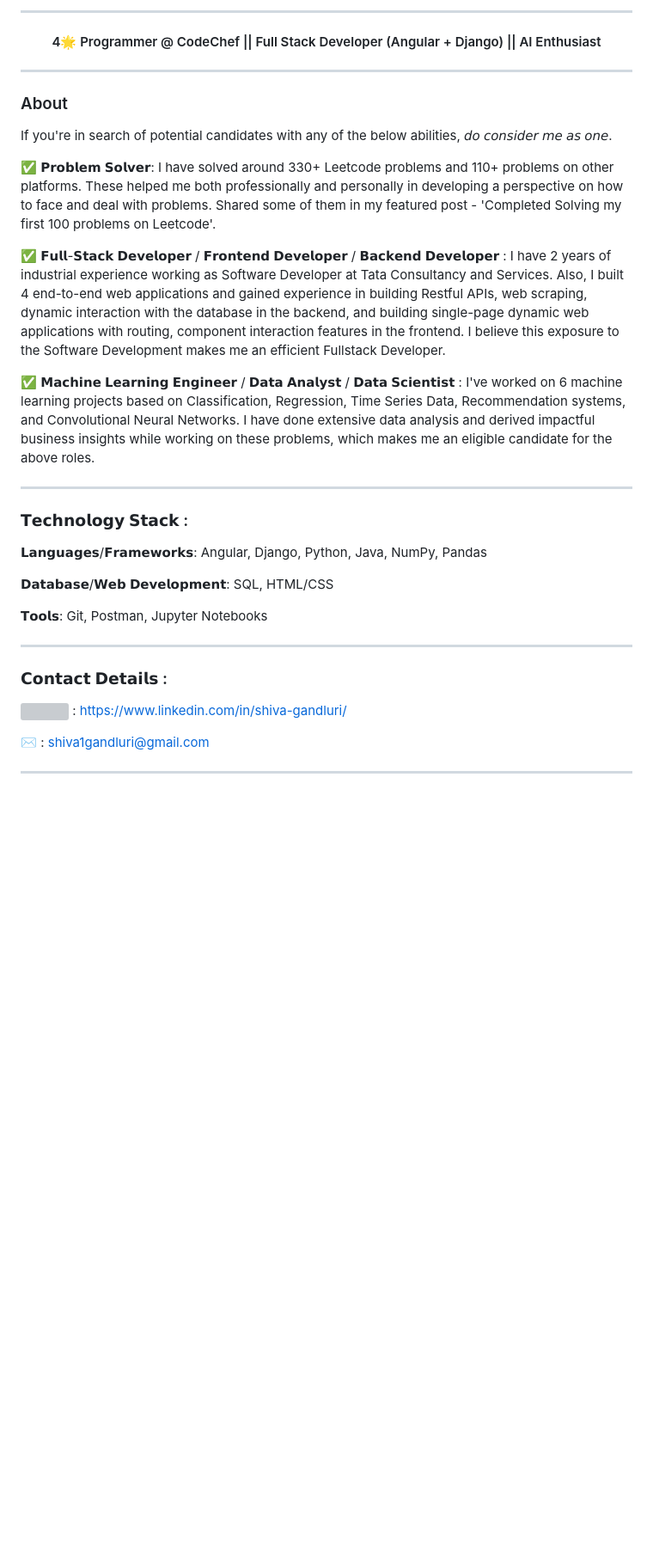
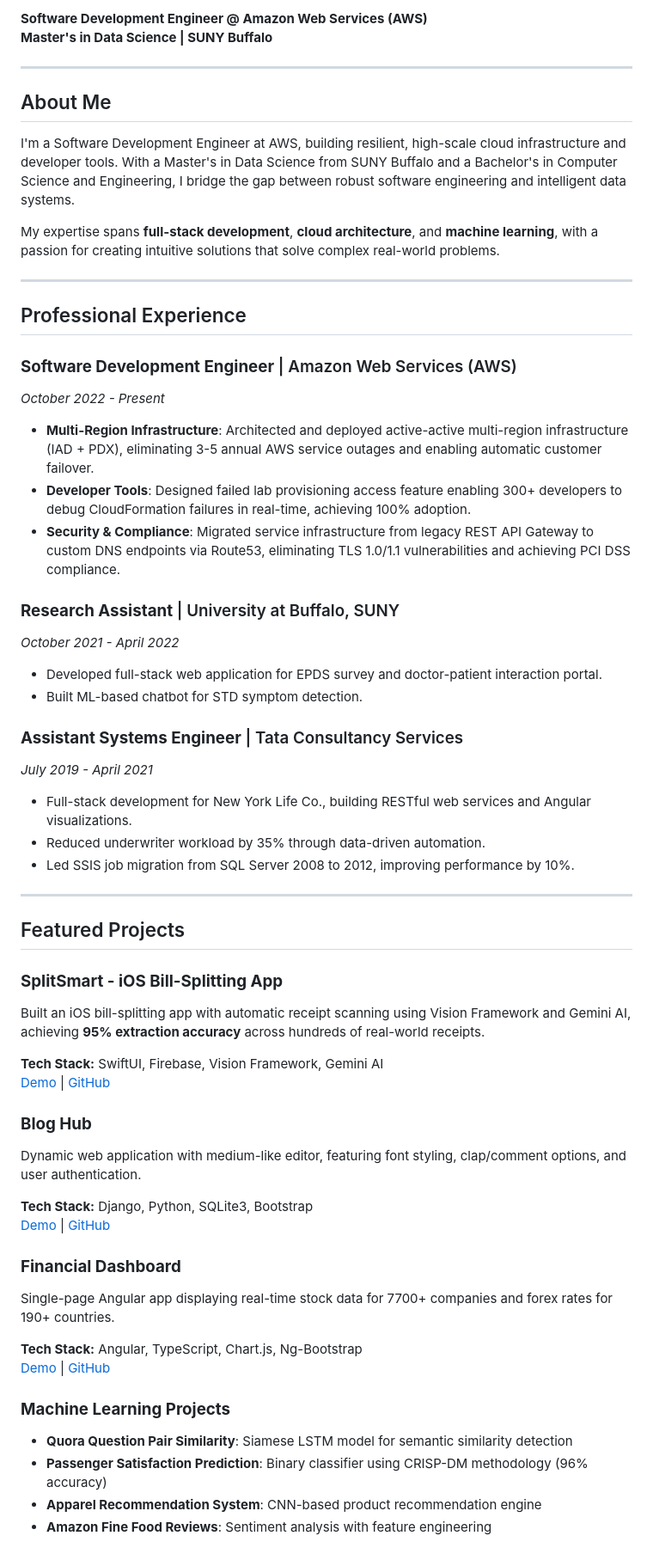
Before and after one commit to shiva-gandluri/shiva-gandluri, a Markdown page: README.md, the part around the change printed below. Shown: that part at 86% size. Drawn GitHub-style; blank space fills up the shorter version; grey boxes are pictures that could not be loaded.

Commit message:
Overhaul README with current professional profile
- Update header to reflect current SDE role at AWS
- Add detailed professional experience section with key accomplishments
- Include featured projects with tech stacks and links
- Expand technology stack with comprehensive skills list
- Add education details and updated contact information
- Replace outdated content with modern, professional format

```diff
--- a/README.md
+++ b/README.md
@@ -2,49 +2,64 @@
 
---------------------------------------------------
+**Software Development Engineer @ Amazon Web Services (AWS)**
+**Master's in Data Science | SUNY Buffalo**
 
-<h4 align="center" justify-content ="space-around"> 4🌟 Programmer @ CodeChef || Full Stack Developer (Angular + Django) || AI Enthusiast </h4>
+---
 
---------------------------------------------------
+## About Me
 
-### About
+I'm a Software Development Engineer at AWS, building resilient, high-scale cloud infrastructure and developer tools. With a Master's in Data Science from SUNY Buffalo and a Bachelor's in Computer Science and Engineering, I bridge the gap between robust software engineering and intelligent data systems.
 
-If you're in search of potential candidates with any of the below abilities, 𝘥𝘰 𝘤𝘰𝘯𝘴𝘪𝘥𝘦𝘳 𝘮𝘦 𝘢𝘴 𝘰𝘯𝘦.
+My expertise spans **full-stack development**, **cloud architecture**, and **machine learning**, with a passion for creating intuitive solutions that solve complex real-world problems.
 
-✅ 𝗣𝗿𝗼𝗯𝗹𝗲𝗺 𝗦𝗼𝗹𝘃𝗲𝗿:
-I have solved around 330+ Leetcode problems and 110+ problems on other platforms. These helped me both professionally and personally in developing a perspective on how to face and deal with problems. Shared some of them in my featured post - 'Completed Solving my first 100 problems on Leetcode'.
+---
 
-✅ 𝗙𝘂𝗹𝗹-𝗦𝘁𝗮𝗰𝗸 𝗗𝗲𝘃𝗲𝗹𝗼𝗽𝗲𝗿 / 𝗙𝗿𝗼𝗻𝘁𝗲𝗻𝗱 𝗗𝗲𝘃𝗲𝗹𝗼𝗽𝗲𝗿 / 𝗕𝗮𝗰𝗸𝗲𝗻𝗱 𝗗𝗲𝘃𝗲𝗹𝗼𝗽𝗲𝗿 :
-I have 2 years of industrial experience working as Software Developer at Tata Consultancy and Services. Also, I built 4 end-to-end web applications and gained experience in building Restful APIs, web scraping, dynamic interaction with the database in the backend, and building single-page dynamic web applications with routing, component interaction features in the frontend. I believe this exposure to the Software Development makes me an efficient Fullstack Developer.
+## Professional Experience
 
-✅ 𝗠𝗮𝗰𝗵𝗶𝗻𝗲 𝗟𝗲𝗮𝗿𝗻𝗶𝗻𝗴 𝗘𝗻𝗴𝗶𝗻𝗲𝗲𝗿 / 𝗗𝗮𝘁𝗮 𝗔𝗻𝗮𝗹𝘆𝘀𝘁 / 𝗗𝗮𝘁𝗮 𝗦𝗰𝗶𝗲𝗻𝘁𝗶𝘀𝘁 :
-I've worked on 6 machine learning projects based on Classification, Regression, Time Series Data, Recommendation systems, and Convolutional Neural Networks. I have done extensive data analysis and derived impactful business insights while working on these problems, which makes me an eligible candidate for the above roles.
+### **Software Development Engineer** | Amazon Web Services (AWS)
+*October 2022 - Present*
 
---------------------------------------------------
+- **Multi-Region Infrastructure**: Architected and deployed active-active multi-region infrastructure (IAD + PDX), eliminating 3-5 annual AWS service outages and enabling automatic customer failover.
+- **Developer Tools**: Designed failed lab provisioning access feature enabling 300+ developers to debug CloudFormation failures in real-time, achieving 100% adoption.
+- **Security & Compliance**: Migrated service infrastructure from legacy REST API Gateway to custom DNS endpoints via Route53, eliminating TLS 1.0/1.1 vulnerabilities and achieving PCI DSS compliance.
 
-### 𝗧𝗲𝗰𝗵𝗻𝗼𝗹𝗼𝗴𝘆 𝗦𝘁𝗮𝗰𝗸 :
+### **Research Assistant** | University at Buffalo, SUNY
+*October 2021 - April 2022*
 
-𝗟𝗮𝗻𝗴𝘂𝗮𝗴𝗲𝘀/𝗙𝗿𝗮𝗺𝗲𝘄𝗼𝗿𝗸𝘀: Angular, Django, Python, Java, NumPy, Pandas
+- Developed full-stack web application for EPDS survey and doctor-patient interaction portal.
+- Built ML-based chatbot for STD symptom detection.
 
-𝗗𝗮𝘁𝗮𝗯𝗮𝘀𝗲/𝗪𝗲𝗯 𝗗𝗲𝘃𝗲𝗹𝗼𝗽𝗺𝗲𝗻𝘁: SQL, HTML/CSS
+### **Assistant Systems Engineer** | Tata Consultancy Services
+*July 2019 - April 2021*
 
-𝗧𝗼𝗼𝗹𝘀: Git, Postman, Jupyter Notebooks
+- Full-stack development for New York Life Co., building RESTful web services and Angular visualizations.
+- Reduced underwriter workload by 35% through data-driven automation.
+- Led SSIS job migration from SQL Server 2008 to 2012, improving performance by 10%.
 
---------------------------------------------------
-### 𝗖𝗼𝗻𝘁𝗮𝗰𝘁 𝗗𝗲𝘁𝗮𝗶𝗹𝘀 :
+---
 
-<img src="https://img.icons8.com/fluent/25/000000/linkedin.png" style="width: 0.1rem; height: 0.1rem"/> : https://www.linkedin.com/in/shiva-gandluri/
+## Featured Projects
 
-✉ : shiva1gandluri@gmail.com
+### **SplitSmart - iOS Bill-Splitting App**
+Built an iOS bill-splitting app with automatic receipt scanning using Vision Framework and Gemini AI, achieving **95% extraction accuracy** across hundreds of real-world receipts.
 
---------------------------------------------------
+**Tech Stack:** SwiftUI, Firebase, Vision Framework, Gemini AI
+[Demo](https://youtube.com/shorts/Db76yLoaf7s) | [GitHub](https://github.com/shiva-gandluri/SplitSmartApp)
 
-<!---
-- [About](#About)
-- 👋 Hi, I’m @shiva-gandluri
-- 👀 I’m interested in Full Stack Web Development (Angular + Django) and I'm an AI enthusiast
-- 🌱 I’m currently working on some AI projects and deploying them online.
-- 💞️ I’m looking to collaborate on Computer Vision projects.
-- 📫 How to reach me ...
-shiva-gandluri/shiva-gandluri is a ✨ special ✨ repository because its `README.md` (this file) appears on your GitHub profile.
-You can click the Preview link to take a look at your changes.
---->
+### **Blog Hub**
+Dynamic web application with medium-like editor, featuring font styling, clap/comment options, and user authentication.
+
+**Tech Stack:** Django, Python, SQLite3, Bootstrap
+[Demo](https://youtu.be/a11yFo0WNcY) | [GitHub](https://github.com/shiva-gandluri/blog_hub)
+
+### **Financial Dashboard**
+Single-page Angular app displaying real-time stock data for 7700+ companies and forex rates for 190+ countries.
+
+**Tech Stack:** Angular, TypeScript, Chart.js, Ng-Bootstrap
+[Demo](https://youtu.be/z_gGbkKiw0U) | [GitHub](https://github.com/shiva-gandluri/Financial-Dashboard)
+
+### **Machine Learning Projects**
+- **Quora Question Pair Similarity**: Siamese LSTM model for semantic similarity detection
+- **Passenger Satisfaction Prediction**: Binary classifier using CRISP-DM methodology (96% accuracy)
+- **Apparel Recommendation System**: CNN-based product recommendation engine
+- **Amazon Fine Food Reviews**: Sentiment analysis with feature engineering
+
```
Also changed, not shown: other parts of README.md (+37 -1 lines).
